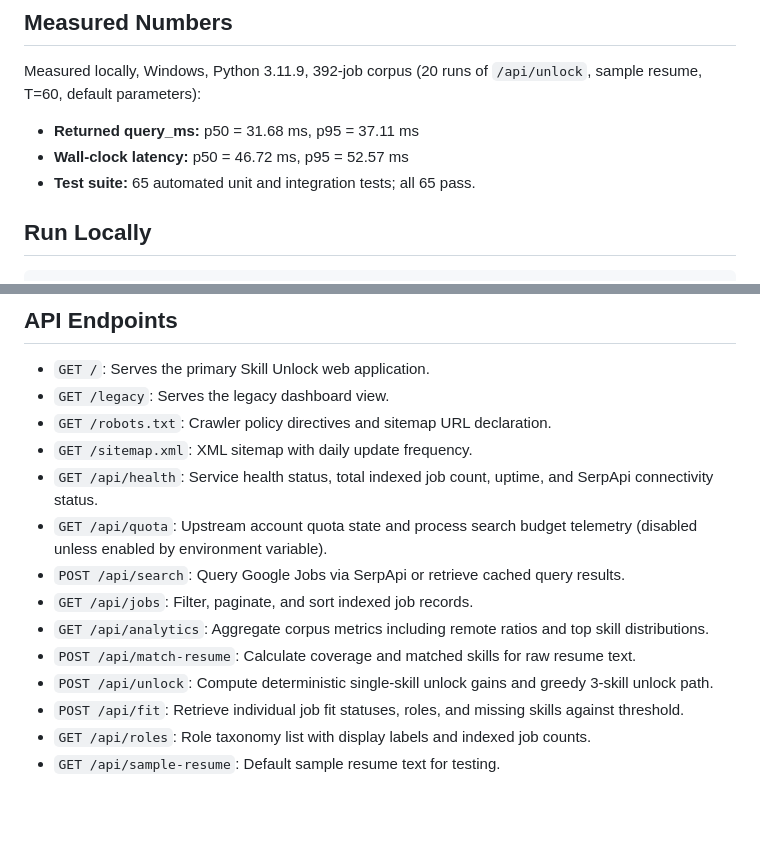
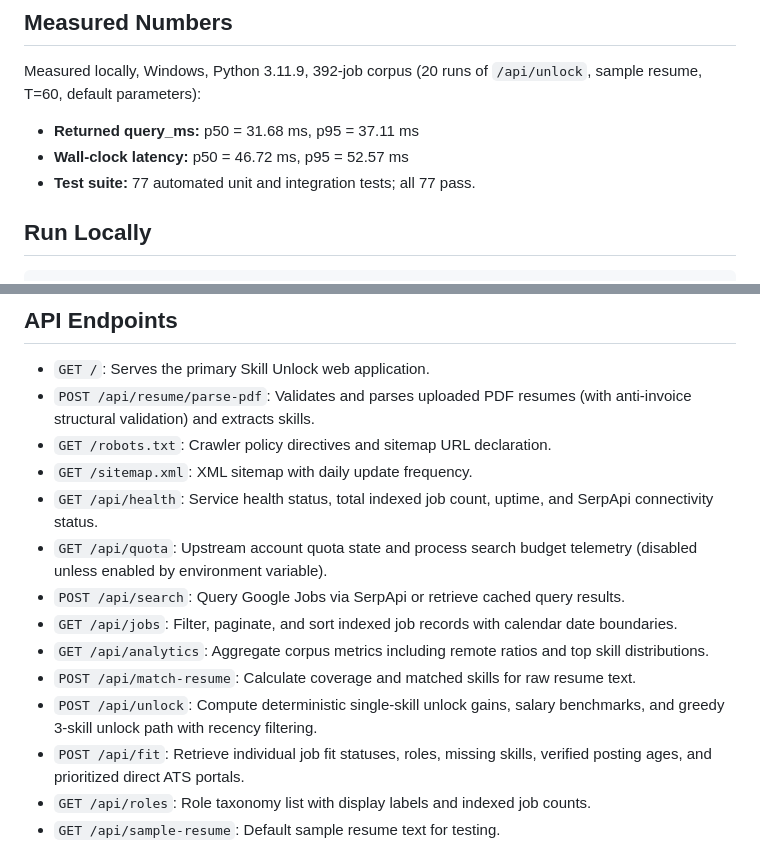
Before and after one commit to Rajchhapariya/serpapi-job-radar, a Markdown page: README.md, 2 parts joined by grey strips. Drawn GitHub-style; blank space fills up the shorter version.

Commit message:
docs: update README with 77 tests, PDF parser, and recency analytics

```diff
--- a/README.md
+++ b/README.md
@@ -44,7 +44,7 @@ Measured locally, Windows, Python 3.11.9, 392-job corpus (20 runs of `/api/unloc
 
 - **Returned query_ms:** p50 = 31.68 ms, p95 = 37.11 ms
 - **Wall-clock latency:** p50 = 46.72 ms, p95 = 52.57 ms
-- **Test suite:** 65 automated unit and integration tests; all 65 pass.
+- **Test suite:** 77 automated unit and integration tests; all 77 pass.
 
 ## Run Locally
 
@@ -73,17 +73,17 @@ Deployed on Render via `render.yaml`.
 ## API Endpoints
 
 - `GET /`: Serves the primary Skill Unlock web application.
-- `GET /legacy`: Serves the legacy dashboard view.
+- `POST /api/resume/parse-pdf`: Validates and parses uploaded PDF resumes (with anti-invoice structural validation) and extracts skills.
 - `GET /robots.txt`: Crawler policy directives and sitemap URL declaration.
 - `GET /sitemap.xml`: XML sitemap with daily update frequency.
 - `GET /api/health`: Service health status, total indexed job count, uptime, and SerpApi connectivity status.
 - `GET /api/quota`: Upstream account quota state and process search budget telemetry (disabled unless enabled by environment variable).
 - `POST /api/search`: Query Google Jobs via SerpApi or retrieve cached query results.
-- `GET /api/jobs`: Filter, paginate, and sort indexed job records.
+- `GET /api/jobs`: Filter, paginate, and sort indexed job records with calendar date boundaries.
 - `GET /api/analytics`: Aggregate corpus metrics including remote ratios and top skill distributions.
 - `POST /api/match-resume`: Calculate coverage and matched skills for raw resume text.
-- `POST /api/unlock`: Compute deterministic single-skill unlock gains and greedy 3-skill unlock path.
-- `POST /api/fit`: Retrieve individual job fit statuses, roles, and missing skills against threshold.
+- `POST /api/unlock`: Compute deterministic single-skill unlock gains, salary benchmarks, and greedy 3-skill unlock path with recency filtering.
+- `POST /api/fit`: Retrieve individual job fit statuses, roles, missing skills, verified posting ages, and prioritized direct ATS portals.
 - `GET /api/roles`: Role taxonomy list with display labels and indexed job counts.
 - `GET /api/sample-resume`: Default sample resume text for testing.
 - `POST /api/sql`: Read-only SQL query interface over the DuckDB jobs table (disabled unless enabled by environment variable).
```
